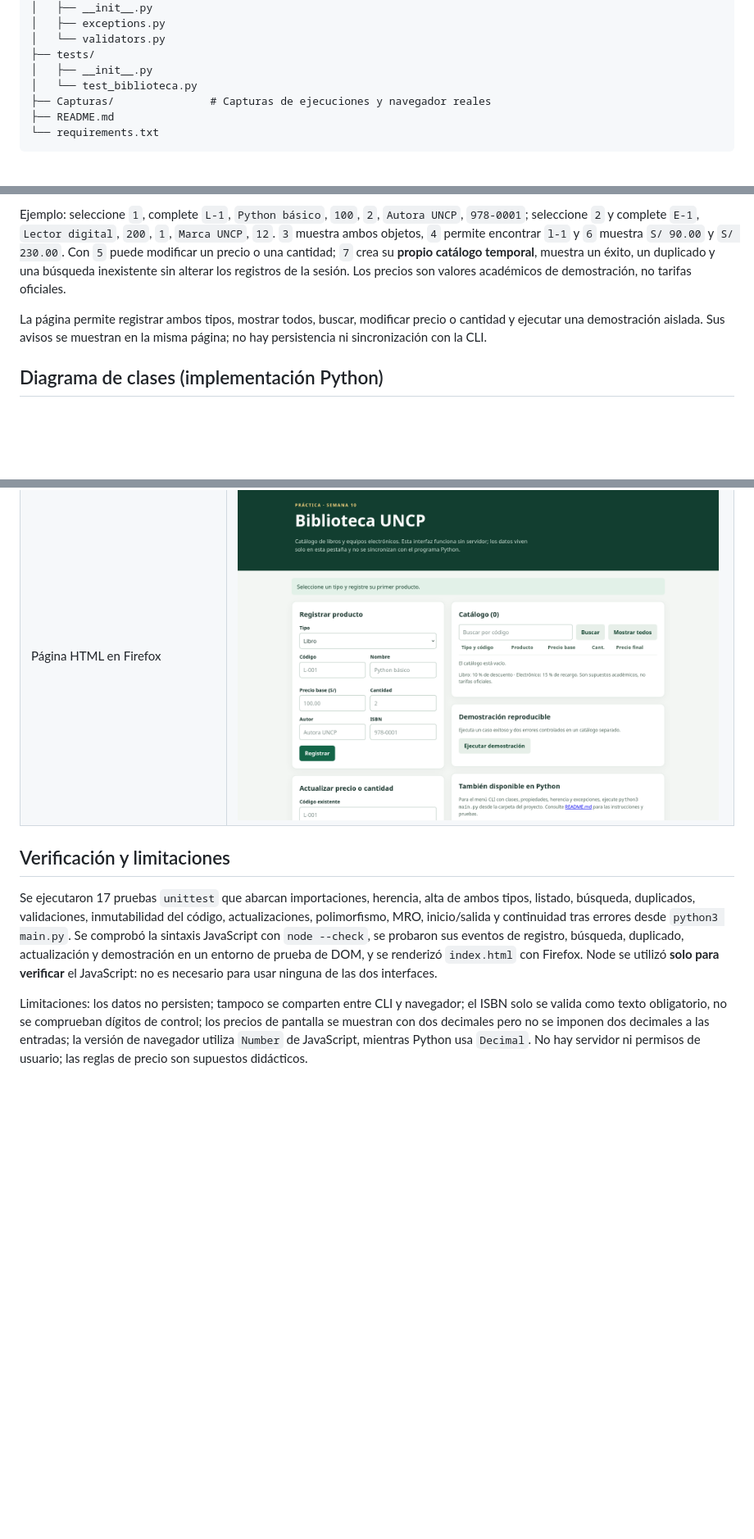
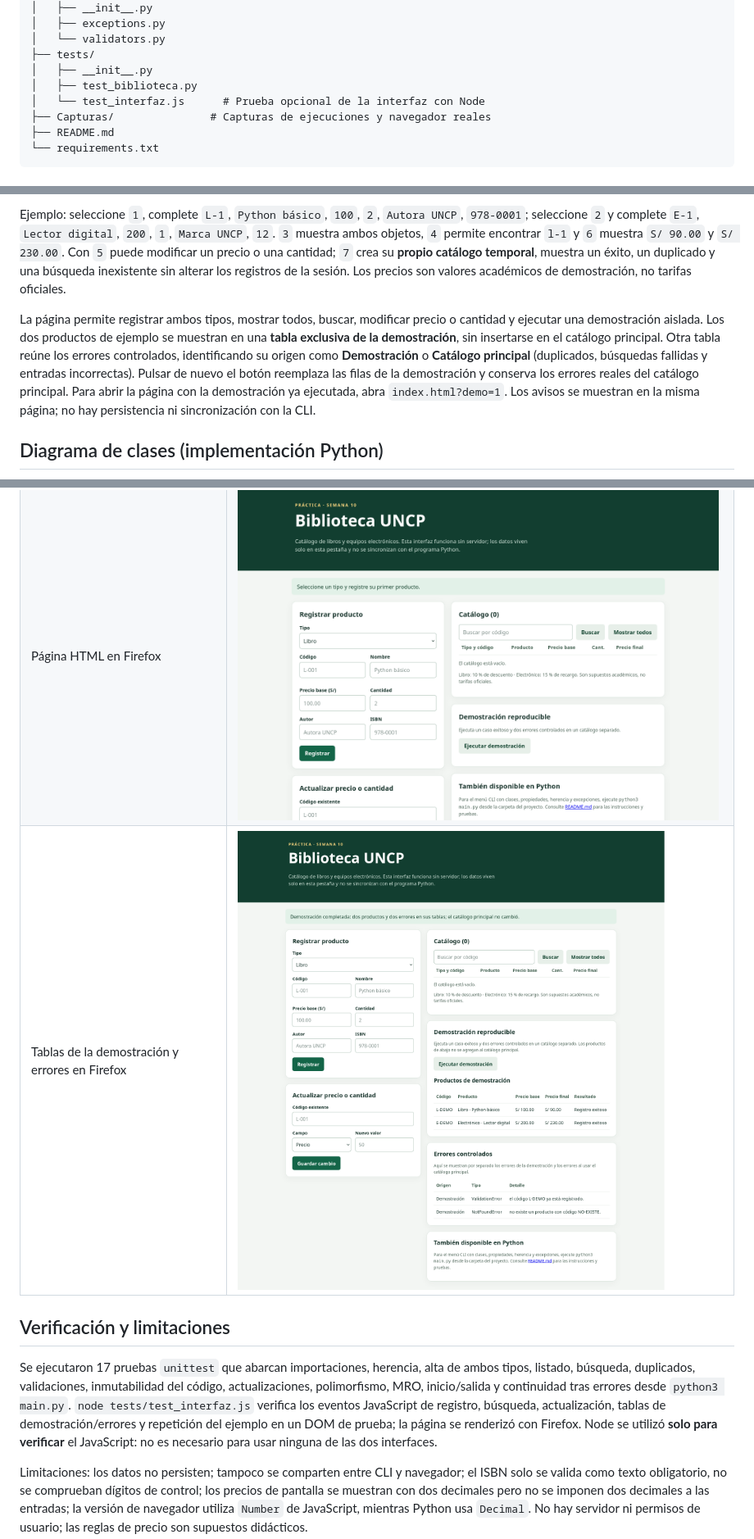
Before and after one commit to Favio-coder/PracticaSem10, a Markdown page: README.md, 3 parts joined by grey strips. Shown at 82% size. GitHub-like rendering; pictures changed too: Capturas/11_tablas_demo_y_errores.png (added); blank space fills up the shorter version.

Commit message:
nuevos cambios

```diff
--- a/README.md
+++ b/README.md
@@ -40,7 +40,8 @@ Sem10/
 │   └── validators.py
 ├── tests/
 │   ├── __init__.py
-│   └── test_biblioteca.py
+│   ├── test_biblioteca.py
+│   └── test_interfaz.js      # Prueba opcional de la interfaz con Node
 ├── Capturas/               # Capturas de ejecuciones y navegador reales
 ├── README.md
 └── requirements.txt
@@ -52,7 +53,7 @@ El menú permite: **1** registrar libros, **2** registrar equipos electrónicos,
 
 Ejemplo: seleccione `1`, complete `L-1`, `Python básico`, `100`, `2`, `Autora UNCP`, `978-0001`; seleccione `2` y complete `E-1`, `Lector digital`, `200`, `1`, `Marca UNCP`, `12`. `3` muestra ambos objetos, `4` permite encontrar `l-1` y `6` muestra `S/ 90.00` y `S/ 230.00`. Con `5` puede modificar un precio o una cantidad; `7` crea su **propio catálogo temporal**, muestra un éxito, un duplicado y una búsqueda inexistente sin alterar los registros de la sesión. Los precios son valores académicos de demostración, no tarifas oficiales.
 
-La página permite registrar ambos tipos, mostrar todos, buscar, modificar precio o cantidad y ejecutar una demostración aislada. Sus avisos se muestran en la misma página; no hay persistencia ni sincronización con la CLI.
+La página permite registrar ambos tipos, mostrar todos, buscar, modificar precio o cantidad y ejecutar una demostración aislada. Los dos productos de ejemplo se muestran en una **tabla exclusiva de la demostración**, sin insertarse en el catálogo principal. Otra tabla reúne los errores controlados, identificando su origen como **Demostración** o **Catálogo principal** (duplicados, búsquedas fallidas y entradas incorrectas). Pulsar de nuevo el botón reemplaza las filas de la demostración y conserva los errores reales del catálogo principal. Para abrir la página con la demostración ya ejecutada, abra `index.html?demo=1`. Los avisos se muestran en la misma página; no hay persistencia ni sincronización con la CLI.
 
 ## Diagrama de clases (implementación Python)
 
@@ -151,9 +152,10 @@ Estas capturas proceden de terminales que ejecutaron comandos reales y de Firefo
 | Polimorfismo, demostración y MRO | ![Polimorfismo y MRO](Capturas/08_polimorfismo_y_mro.png) |
 | Pruebas finales | ![Verificación final](Capturas/09_verificacion_final.png) |
 | Página HTML en Firefox | ![Interfaz HTML real](Capturas/10_interfaz_html.png) |
+| Tablas de la demostración y errores en Firefox | ![Tablas de demostración y errores](Capturas/11_tablas_demo_y_errores.png) |
 
 ## Verificación y limitaciones
 
-Se ejecutaron 17 pruebas `unittest` que abarcan importaciones, herencia, alta de ambos tipos, listado, búsqueda, duplicados, validaciones, inmutabilidad del código, actualizaciones, polimorfismo, MRO, inicio/salida y continuidad tras errores desde `python3 main.py`. Se comprobó la sintaxis JavaScript con `node --check`, se probaron sus eventos de registro, búsqueda, duplicado, actualización y demostración en un entorno de prueba de DOM, y se renderizó `index.html` con Firefox. Node se utilizó **solo para verificar** el JavaScript: no es necesario para usar ninguna de las dos interfaces.
+Se ejecutaron 17 pruebas `unittest` que abarcan importaciones, herencia, alta de ambos tipos, listado, búsqueda, duplicados, validaciones, inmutabilidad del código, actualizaciones, polimorfismo, MRO, inicio/salida y continuidad tras errores desde `python3 main.py`. `node tests/test_interfaz.js` verifica los eventos JavaScript de registro, búsqueda, actualización, tablas de demostración/errores y repetición del ejemplo en un DOM de prueba; la página se renderizó con Firefox. Node se utilizó **solo para verificar** el JavaScript: no es necesario para usar ninguna de las dos interfaces.
 
 Limitaciones: los datos no persisten; tampoco se comparten entre CLI y navegador; el ISBN solo se valida como texto obligatorio, no se comprueban dígitos de control; los precios de pantalla se muestran con dos decimales pero no se imponen dos decimales a las entradas; la versión de navegador utiliza `Number` de JavaScript, mientras Python usa `Decimal`. No hay servidor ni permisos de usuario; las reglas de precio son supuestos didácticos.
```
Also changed, not shown: 2 other files.
